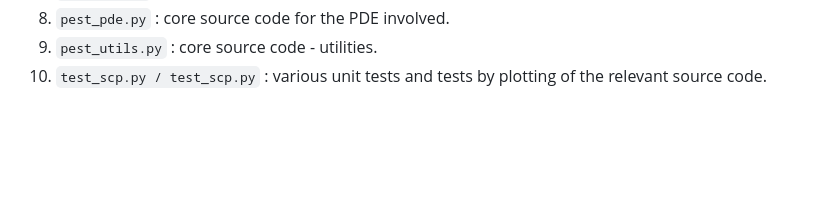
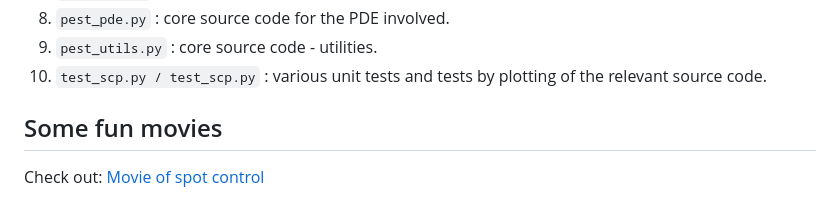
Before and after one commit to StuartGJohnson/AA203_project, a Markdown page: README.md, the part around the change. GitHub-like rendering; blank space fills up the shorter version.

Commit message:
Test a movie link in the README.

```diff
--- a/README.md
+++ b/README.md
@@ -49,3 +49,7 @@ SCP run directories are named as scp_YYMMDD-HHMMSS, PDE simulations are named as
 8. `pest_pde.py` : core source code for the PDE involved.
 9. `pest_utils.py` : core source code - utilities.
 10. `test_scp.py / test_scp.py` : various unit tests and tests by plotting of the relevant source code.
+
+## Some fun movies
+
+Check out: [Movie of spot control](/resim_240718-012904/pest.mp4)
```
